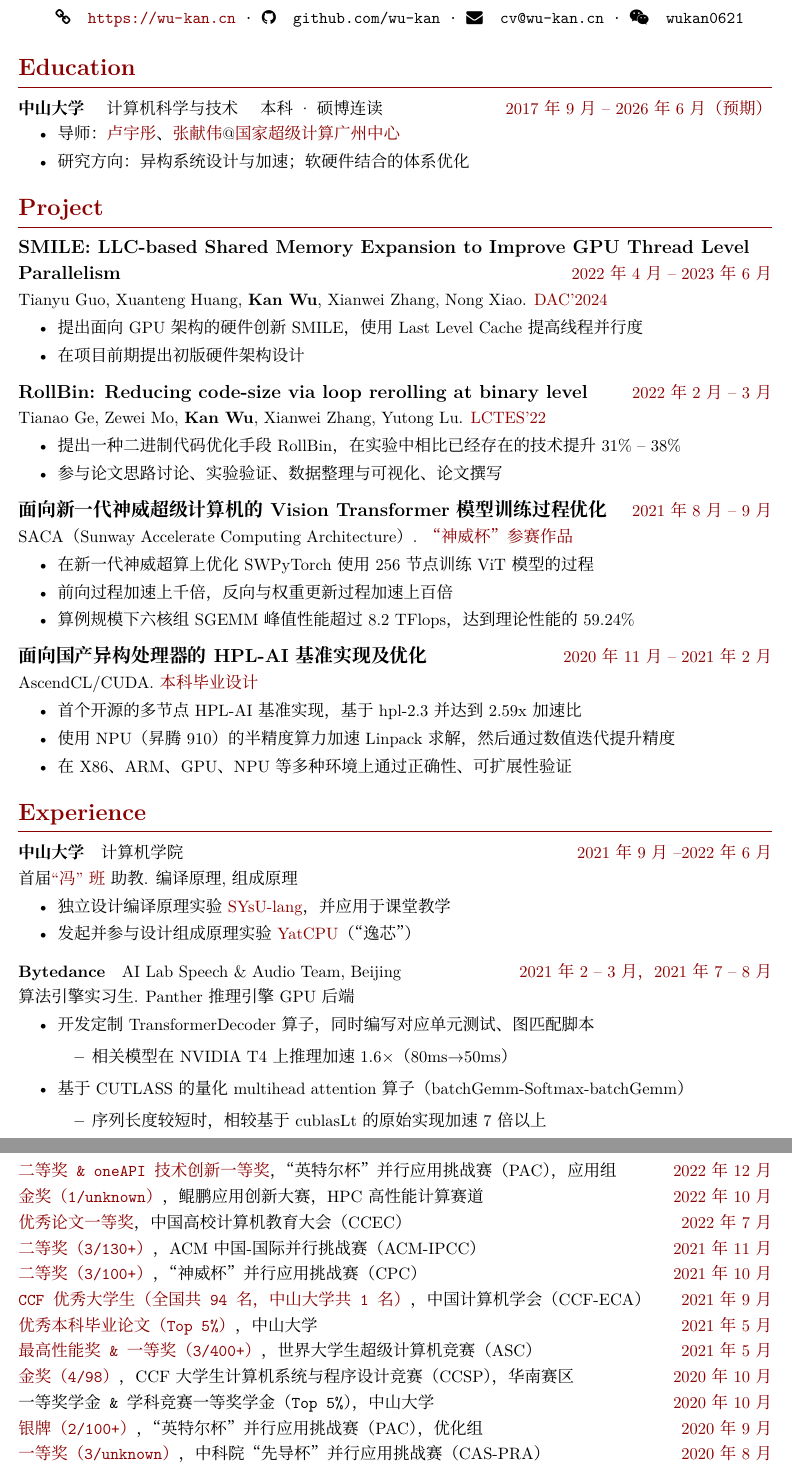
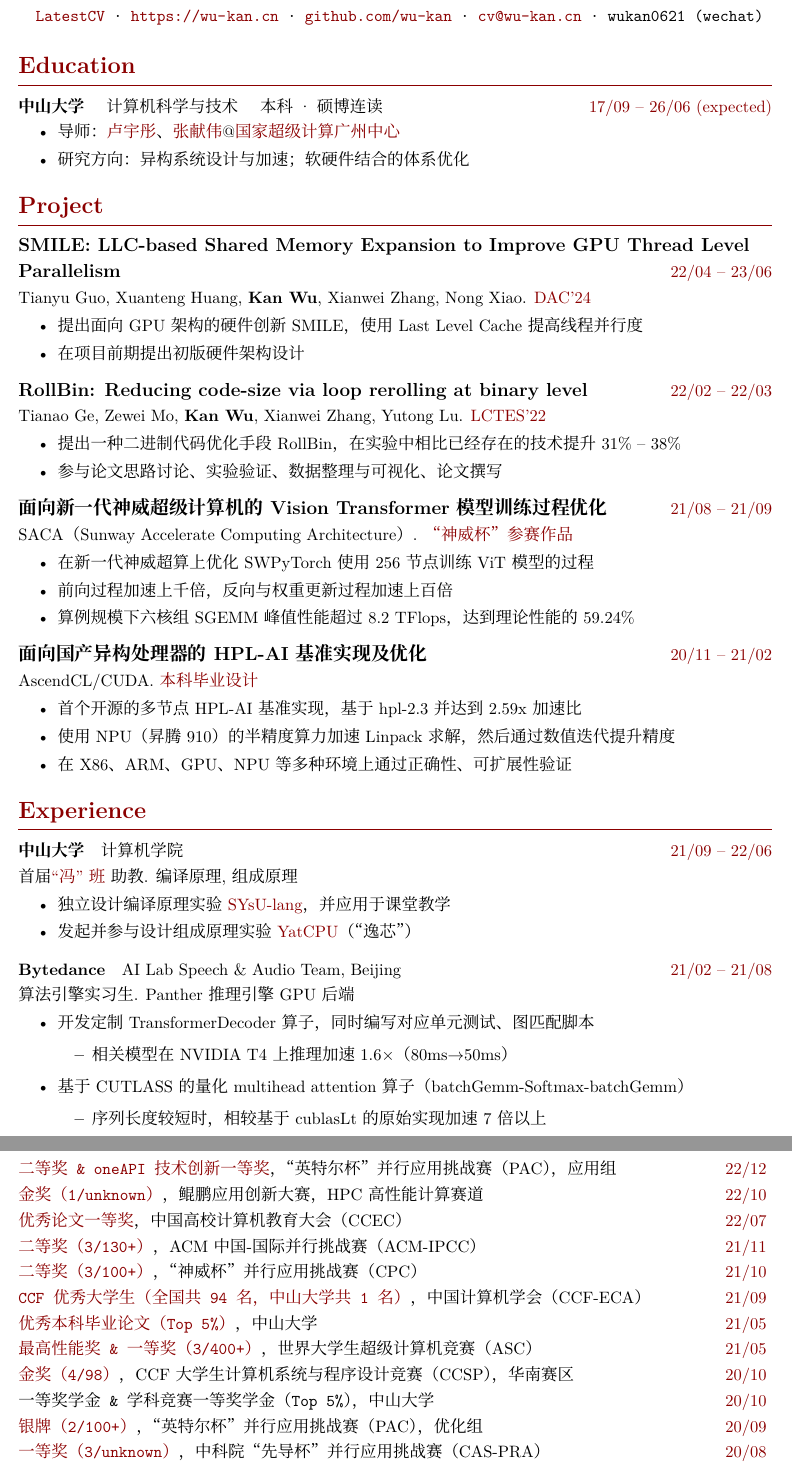
Before and after one commit to wu-kan/CV, a LaTeX document (main.tex): two parts of pages 1 and 2 of 2, joined at a grey line, cut so that both start at the same text. Compiled offline with XeLaTeX.

Commit message:
Update main.tex

```diff
--- a/main.tex
+++ b/main.tex
@@ -8,8 +8,6 @@
 
 % customize sep of items
 \usepackage{enumitem}
-
-\usepackage{fontawesome}
 
 % define some colors
 \usepackage[x11names]{xcolor}
@@ -74,7 +72,7 @@ parsep=\parskip, topsep=0.3ex % space before text
 }
 \makeatother
 
-\title{吴坎}
+\title{吴坎 \textperiodcentered\ Kan Wu}
 
 % ----------------------------------------------------------------------------- %
 
@@ -83,13 +81,15 @@ parsep=\parskip, topsep=0.3ex % space before text
 
  \begin{center}
   \texttt{
-   \faLink ~ \url{https://wu-kan.cn}
+   \href{https://github.com/wu-kan/CV/releases}{LatestCV}
    \textperiodcentered\
-   \faGithub ~ github.com/wu-kan
+   \url{https://wu-kan.cn}
    \textperiodcentered\
-   \faEnvelope ~ cv@wu-kan.cn
+   \href{https://github.com/wu-kan}{github.com/wu-kan}
    \textperiodcentered\
-   \faWechat ~ wukan0621
+   \href{mailto:cv@wu-kan.cn}{cv@wu-kan.cn}
+   \textperiodcentered\
+   {wukan0621 (wechat)}
   }
  \end{center}
 
@@ -97,7 +97,7 @@ parsep=\parskip, topsep=0.3ex % space before text
 
  \section{Education}
 
- \dateditem{\textbf{中山大学} \quad 计算机科学与技术 \quad 本科 \textperiodcentered\ 硕博连读}{2017年9月 -- 2026年6月（预期）}
+ \dateditem{\textbf{中山大学} \quad 计算机科学与技术 \quad 本科 \textperiodcentered\ 硕博连读}{17/09 -- 26/06 (expected)}
 
  \begin{itemize}
   \item 导师：\href{https://cse.sysu.edu.cn/content/2483}{卢宇彤}、\href{https://xianweiz.github.io/}{张献伟}@\href{http://nscc-gz.cn/}{国家超级计算广州中心}
@@ -106,9 +106,9 @@ parsep=\parskip, topsep=0.3ex % space before text
 
  \section{Project}
 
- \dateditem{\textbf{\large SMILE: LLC-based Shared Memory Expansion to Improve GPU Thread Level Parallelism}}{2022年4月 -- 2023年6月}
+ \dateditem{\textbf{\large SMILE: LLC-based Shared Memory Expansion to Improve GPU Thread Level Parallelism}}{22/04 -- 23/06}
 
- Tianyu Guo, Xuanteng Huang, \textbf{Kan Wu}, Xianwei Zhang, Nong Xiao. \href{https://www.dac.com/Conference/2024-Speaker-Resource-Page}{DAC'2024}
+ Tianyu Guo, Xuanteng Huang, \textbf{Kan Wu}, Xianwei Zhang, Nong Xiao. \href{https://www.dac.com/Conference/24-Speaker-Resource-Page}{DAC'24}
 
  \begin{itemize}
   \item 提出面向 GPU 架构的硬件创新 SMILE，使用 Last Level Cache 提高线程并行度
@@ -116,16 +116,16 @@ parsep=\parskip, topsep=0.3ex % space before text
   \item 在项目前期提出初版硬件架构设计
  \end{itemize}
 
- \dateditem{\textbf{\large RollBin: Reducing code-size via loop rerolling at binary level}}{2022年2月 -- 3月}
+ \dateditem{\textbf{\large RollBin: Reducing code-size via loop rerolling at binary level}}{22/02 -- 22/03}
  Tianao Ge, Zewei Mo, \textbf{Kan Wu}, Xianwei Zhang, Yutong Lu.
- \href{https://pldi22.sigplan.org/details/LCTES-2022/9/RollBin-Reducing-code-size-via-loop-rerolling-at-binary-level}{LCTES'22}
+ \href{https://pldi22/sigplan.org/details/LCTES-22/9/RollBin-Reducing-code-size-via-loop-rerolling-at-binary-level}{LCTES'22}
  \begin{itemize}
   \item 提出一种二进制代码优化手段 RollBin，在实验中相比已经存在的技术提升 31\%
     -- 38\%
   \item 参与论文思路讨论、实验验证、数据整理与可视化、论文撰写
  \end{itemize}
 
- \dateditem{\textbf{\large 面向新一代神威超级计算机的Vision Transformer模型训练过程优化}}{2021年8月 -- 9月}
+ \dateditem{\textbf{\large 面向新一代神威超级计算机的Vision Transformer模型训练过程优化}}{21/08 -- 21/09}
 
  SACA（Sunway Accelerate Computing Architecture）.
  \href{https://sysu-scc.feishu.cn/file/boxcnsEncoYfL79hceRLrAP11Jg}{“神威杯”参赛作品}
@@ -136,9 +136,9 @@ parsep=\parskip, topsep=0.3ex % space before text
   \item 算例规模下六核组 SGEMM 峰值性能超过 8.2 TFlops，达到理论性能的 59.24\%
  \end{itemize}
 
- \dateditem{\textbf{\large 面向国产异构处理器的HPL-AI基准实现及优化}}{2020年11月 -- 2021年2月}
+ \dateditem{\textbf{\large 面向国产异构处理器的HPL-AI基准实现及优化}}{20/11 -- 21/02}
 
- AscendCL/CUDA. \href{https://wu-kan.cn/2021/03/14/HPL-AI/}{本科毕业设计}
+ AscendCL/CUDA. \href{https://wu-kan.cn/21/03/14/HPL-AI/}{本科毕业设计}
 
  \begin{itemize}
   \item 首个开源的多节点 HPL-AI 基准实现，基于 hpl-2.3 并达到 2.59x 加速比
@@ -152,7 +152,7 @@ parsep=\parskip, topsep=0.3ex % space before text
 
  \section{Experience}
 
- \dateditem{\textbf{中山大学}\quad 计算机学院}{2021年9月 --2022年6月}
+ \dateditem{\textbf{中山大学}\quad 计算机学院}{21/09 -- 22/06}
 
  首届\href{https://cse.sysu.edu.cn/content/5366}{``冯''班}
  助教. 编译原理, 组成原理
@@ -163,7 +163,7 @@ parsep=\parskip, topsep=0.3ex % space before text
   \item 发起并参与设计组成原理实验 \href{https://yatcpu.sysu.tech/}{YatCPU}（“逸芯”）
  \end{itemize}
 
- \dateditem{\textbf{Bytedance}\quad AI Lab Speech \& Audio Team, Beijing}{2021年2 -- 3月，2021年7 -- 8月}
+ \dateditem{\textbf{Bytedance}\quad AI Lab Speech \& Audio Team, Beijing}{21/02 -- 21/08}
 
  算法引擎实习生. Panther 推理引擎 GPU 后端
 
@@ -202,15 +202,15 @@ parsep=\parskip, topsep=0.3ex % space before text
  % ----------------------------------------------------------------------------- %
 
  \section{Honor}
- \dateditem{\href{https://mp.weixin.qq.com/s/ahnG7gJLBu9CMCYjk1_CkQ}{\texttt{二等奖\& oneAPI技术创新一等奖}}，“英特尔杯”并行应用挑战赛（PAC），应用组}{2022 年 12 月}
- \dateditem{\href{https://mp.weixin.qq.com/s/k7mjyaKs-rGPOcMQTIrKqg}{\texttt{金奖（1/unknown）}}，鲲鹏应用创新大赛，HPC高性能计算赛道}{2022 年 10 月}
- \dateditem{\texttt{\href{https://github.com/arcsysu/SYsU-lang-paper}{优秀论文一等奖}}，中国高校计算机教育大会（CCEC）}{2022 年 7 月}
- \dateditem{\href{https://mp.weixin.qq.com/s/L7YX4aaaNAlNCKDYOEhMSA}{\texttt{二等奖（3/130+）}}，ACM中国-国际并行挑战赛（ACM-IPCC）}{2021 年 11 月}
- \dateditem{\href{https://mp.weixin.qq.com/s/GQsaR_V1NoGzCvbGARMeEA}{\texttt{二等奖（3/100+）}}，“神威杯”并行应用挑战赛（CPC）}{2021 年 10 月}
- \dateditem{\href{https://mp.weixin.qq.com/s/AJKqG2KvLl6n_88_8IzsYw}{\texttt{CCF优秀大学生（全国共94名，中山大学共1名）}}，中国计算机学会（CCF-ECA）}{2021 年 9 月}
- \dateditem{\href{https://wu-kan.cn/2021/03/14/HPL-AI/}{\texttt{优秀本科毕业论文（Top 5\%）}}，中山大学}{2021 年 5 月}
- \dateditem{\href{https://wu-kan.cn/2021/05/19/\%E6\%88\%91\%E7\%9A\%84ASC\%E5\%86\%B3\%E8\%B5\%9B\%E5\%A4\%8D\%E7\%9B\%98-\%E5\%86\%92\%E9\%99\%A9-\%E5\%A4\%B1\%E8\%AF\%AF\%E4\%B8\%8E\%E7\%BF\%BB\%E8\%BD\%A6/}{\texttt{最高性能奖 \& 一等奖（3/400+）}}，世界大学生超级计算机竞赛（ASC）}{2021 年 5 月}
- \dateditem{\href{https://wu-kan.cn/_posts/2020-10-17-2020-CCF-CCSP\%E7\%AB\%9E\%E8\%B5\%9B-\%E5\%90\%AB\%E5\%88\%86\%E8\%B5\%9B\%E5\%8C\%BA\%E7\%AB\%9E\%E8\%B5\%9B/}{\texttt{金奖（4/98）}}，CCF 大学生计算机系统与程序设计竞赛（CCSP），华南赛区}{2020 年 10 月}
- \dateditem{\texttt{一等奖学金\& 学科竞赛一等奖学金（Top 5\%）}，中山大学}{2020 年 10 月}
- \dateditem{\href{https://mp.weixin.qq.com/s/ahnG7gJLBu9CMCYjk1_CkQ}{\texttt{银牌（2/100+）}}，“英特尔杯”并行应用挑战赛（PAC），优化组}{2020 年 9 月}
- \dateditem{\href{http://cse.sysu.edu.cn/content/5412}{\texttt{一等奖（3/unknown）}}， 中科院“先导杯”并行应用挑战赛（CAS-PRA）}{2020 年 8 月}
+ \dateditem{\href{https://mp.weixin.qq.com/s/ahnG7gJLBu9CMCYjk1_CkQ}{\texttt{二等奖\& oneAPI技术创新一等奖}}，“英特尔杯”并行应用挑战赛（PAC），应用组}{22/12 }
+ \dateditem{\href{https://mp.weixin.qq.com/s/k7mjyaKs-rGPOcMQTIrKqg}{\texttt{金奖（1/unknown）}}，鲲鹏应用创新大赛，HPC高性能计算赛道}{22/10 }
+ \dateditem{\texttt{\href{https://github.com/arcsysu/SYsU-lang-paper}{优秀论文一等奖}}，中国高校计算机教育大会（CCEC）}{22/07 }
+ \dateditem{\href{https://mp.weixin.qq.com/s/L7YX4aaaNAlNCKDYOEhMSA}{\texttt{二等奖（3/130+）}}，ACM中国-国际并行挑战赛（ACM-IPCC）}{21/11 }
+ \dateditem{\href{https://mp.weixin.qq.com/s/GQsaR_V1NoGzCvbGARMeEA}{\texttt{二等奖（3/100+）}}，“神威杯”并行应用挑战赛（CPC）}{21/10 }
+ \dateditem{\href{https://mp.weixin.qq.com/s/AJKqG2KvLl6n_88_8IzsYw}{\texttt{CCF优秀大学生（全国共94名，中山大学共1名）}}，中国计算机学会（CCF-ECA）}{21/09 }
+ \dateditem{\href{https://wu-kan.cn/21/03/14/HPL-AI/}{\texttt{优秀本科毕业论文（Top 5\%）}}，中山大学}{21/05 }
+ \dateditem{\href{https://wu-kan.cn/21/05/19/\%E6\%88\%91\%E7\%9A\%84ASC\%E5\%86\%B3\%E8\%B5\%9B\%E5\%A4\%8D\%E7\%9B\%98-\%E5\%86\%92\%E9\%99\%A9-\%E5\%A4\%B1\%E8\%AF\%AF\%E4\%B8\%8E\%E7\%BF\%BB\%E8\%BD\%A6/}{\texttt{最高性能奖 \& 一等奖（3/400+）}}，世界大学生超级计算机竞赛（ASC）}{21/05 }
+ \dateditem{\href{https://wu-kan.cn/_posts/20-10-17-20-CCF-CCSP\%E7\%AB\%9E\%E8\%B5\%9B-\%E5\%90\%AB\%E5\%88\%86\%E8\%B5\%9B\%E5\%8C\%BA\%E7\%AB\%9E\%E8\%B5\%9B/}{\texttt{金奖（4/98）}}，CCF 大学生计算机系统与程序设计竞赛（CCSP），华南赛区}{20/10 }
+ \dateditem{\texttt{一等奖学金\& 学科竞赛一等奖学金（Top 5\%）}，中山大学}{20/10 }
+ \dateditem{\href{https://mp.weixin.qq.com/s/ahnG7gJLBu9CMCYjk1_CkQ}{\texttt{银牌（2/100+）}}，“英特尔杯”并行应用挑战赛（PAC），优化组}{20/09 }
+ \dateditem{\href{http://cse.sysu.edu.cn/content/5412}{\texttt{一等奖（3/unknown）}}， 中科院“先导杯”并行应用挑战赛（CAS-PRA）}{20/08 }
```
Also changed, not shown: main.tex (10 more changed lines).
